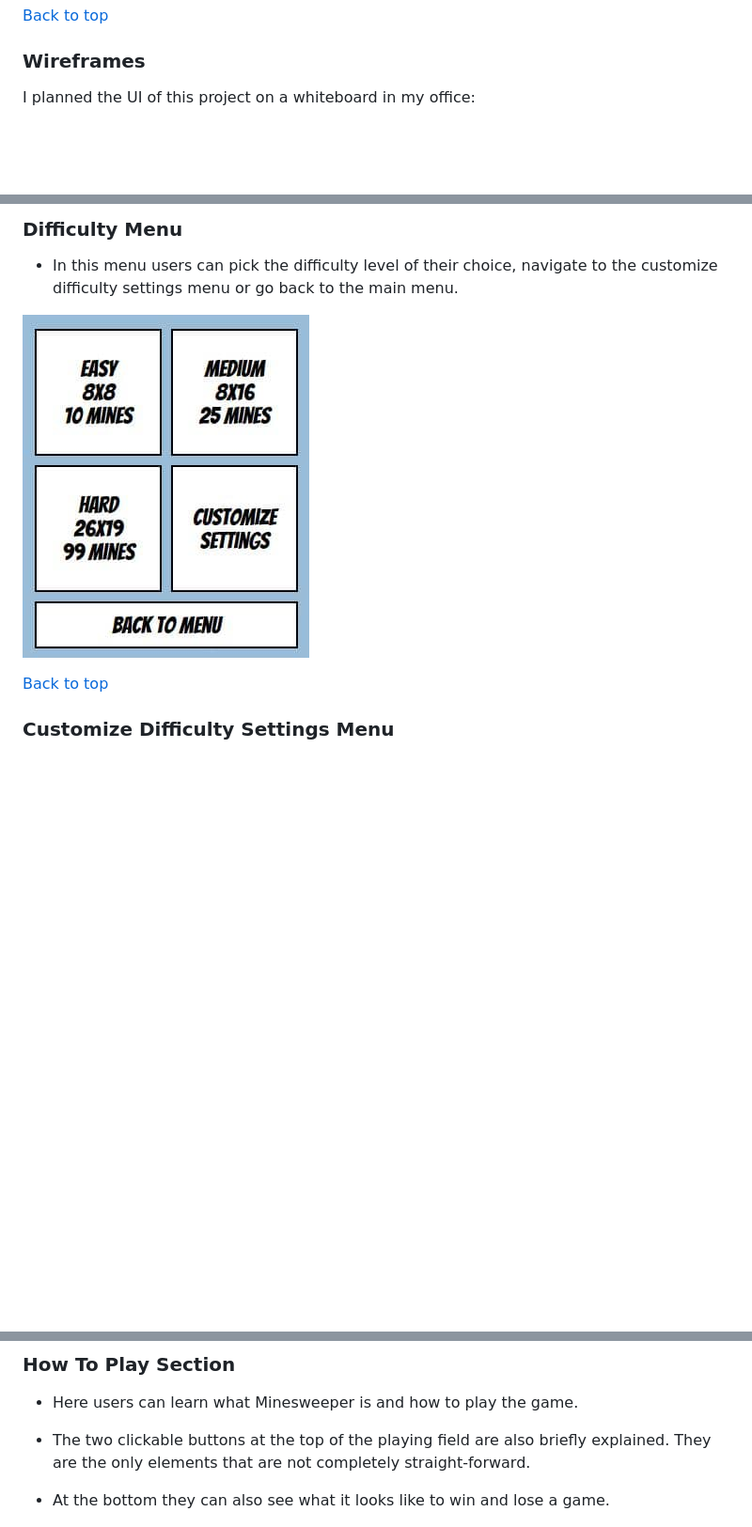
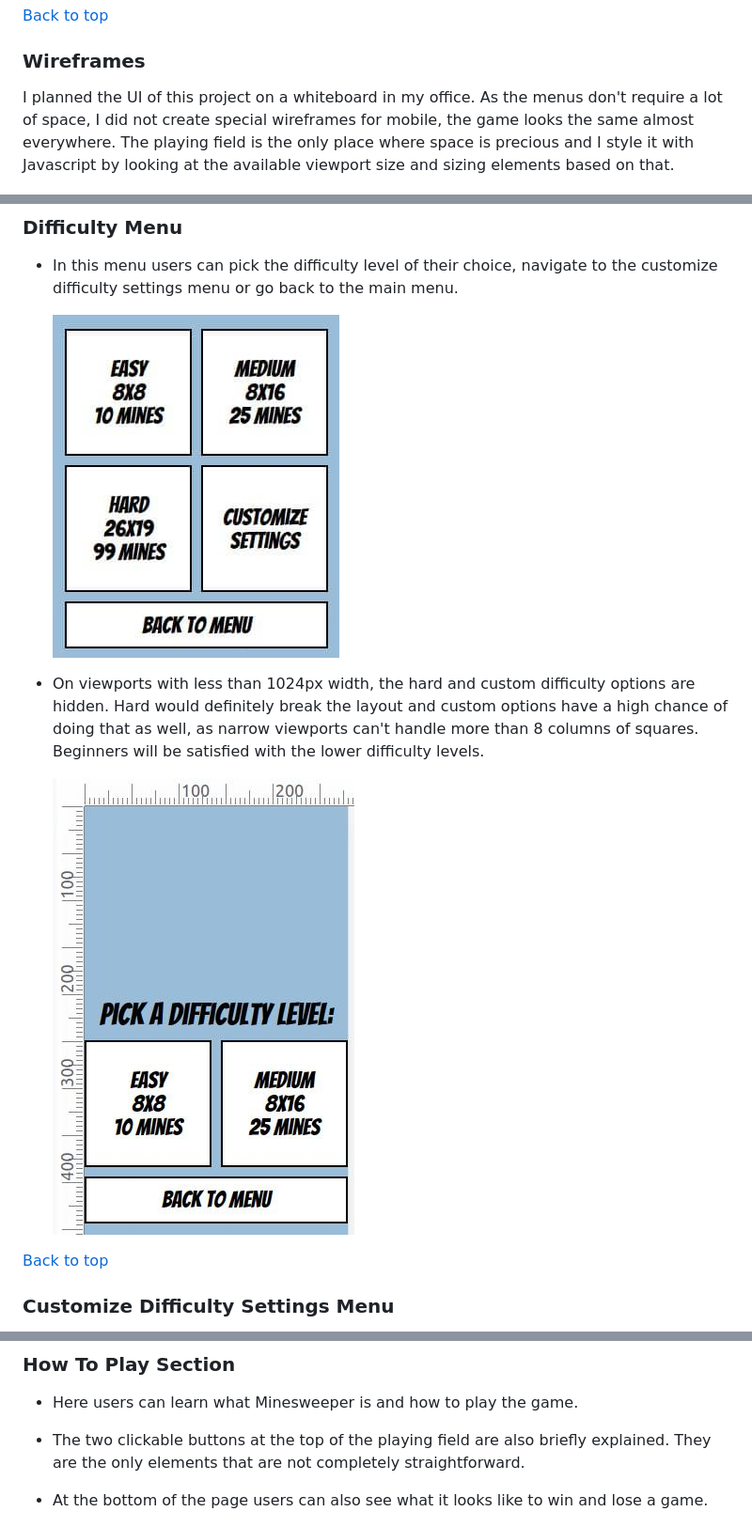
Before and after one commit to beckoningstranger/pp2-mines, a Markdown page: README.md, 3 parts joined by grey strips. Shown: that part at 94% size. GitHub-like rendering; pictures changed too: assets/readme-images/diff_options_hidden.jpg (added); blank space fills up the shorter version.

Commit message:
Add a picture to README.md

```diff
--- a/README.md
+++ b/README.md
@@ -94,7 +94,7 @@ Take a look at the deployed website: <a href="https://https://beckoningstranger.
 
 ### Wireframes
 
-  I planned the UI of this project on a whiteboard in my office:
+  I planned the UI of this project on a whiteboard in my office. As the menus don't require a lot of space, I did not create special wireframes for mobile, the game looks the same almost everywhere. The playing field is the only place where space is precious and I style it with Javascript by looking at the available viewport size and sizing elements based on that.
 
   ![Complete Whiteboard](/assets/readme-images/whiteboard.jpg)
   ![Detail: Playing Field](/assets/readme-images/playing_field.jpg)
@@ -122,7 +122,11 @@ Take a look at the deployed website: <a href="https://https://beckoningstranger.
 
   * In this menu users can pick the difficulty level of their choice, navigate to the customize difficulty settings menu or go back to the main menu.
 
-  ![](/assets/readme-images/difficulty_menu.jpg)
+    ![Difficulty Menu](/assets/readme-images/difficulty_menu.jpg)
+
+  * On viewports with less than 1024px width, the hard and custom difficulty options are hidden. Hard would definitely break the layout and custom options have a high chance of doing that as well, as narrow viewports can't handle more than 8 columns of squares. Beginners will be satisfied with the lower difficulty levels.
+
+    ![Difficulty Menu with hidden options](/assets/readme-images/diff_options_hidden.jpg)
 
   [Back to top](<#contents>)
 
@@ -141,9 +145,9 @@ Take a look at the deployed website: <a href="https://https://beckoningstranger.
 
   * Here users can learn what Minesweeper is and how to play the game.
 
-  * The two clickable buttons at the top of the playing field are also briefly explained. They are the only elements that are not completely straight-forward.
+  * The two clickable buttons at the top of the playing field are also briefly explained. They are the only elements that are not completely straightforward.
 
-  * At the bottom they can also see what it looks like to win and lose a game.
+  * At the bottom of the page users can also see what it looks like to win and lose a game.
 
   ![How To Play Section](/assets/readme-images/how_to_play.jpg)
 
```
Also changed, not shown: other parts of README.md (+2 -2 lines).
